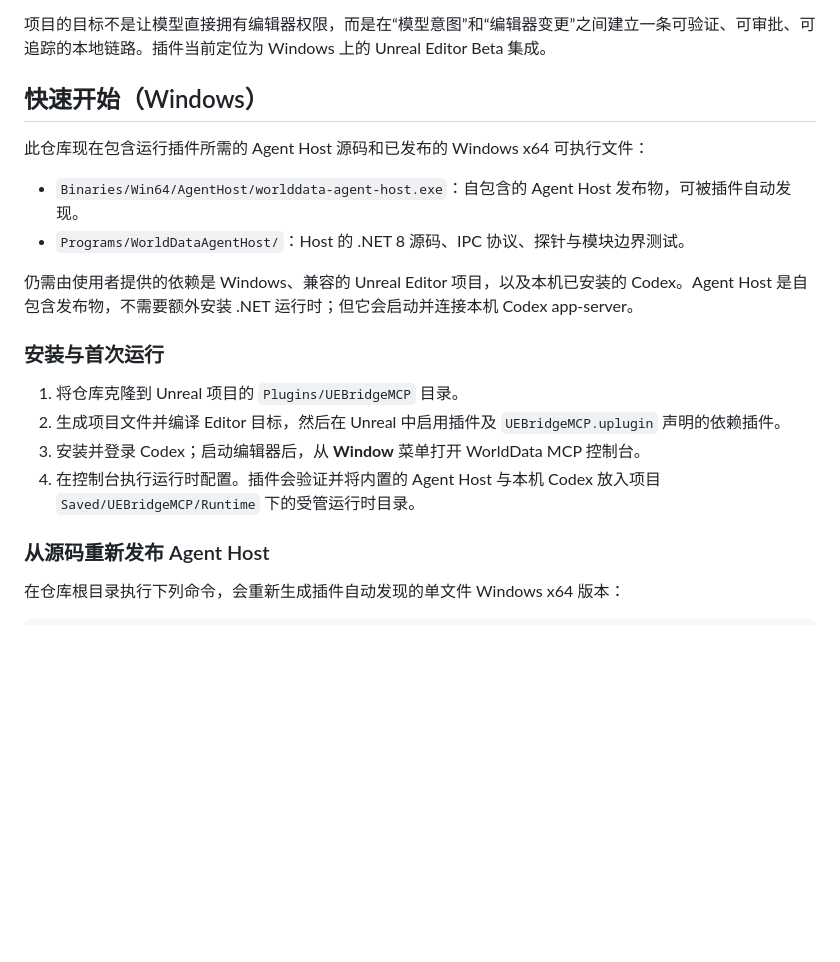
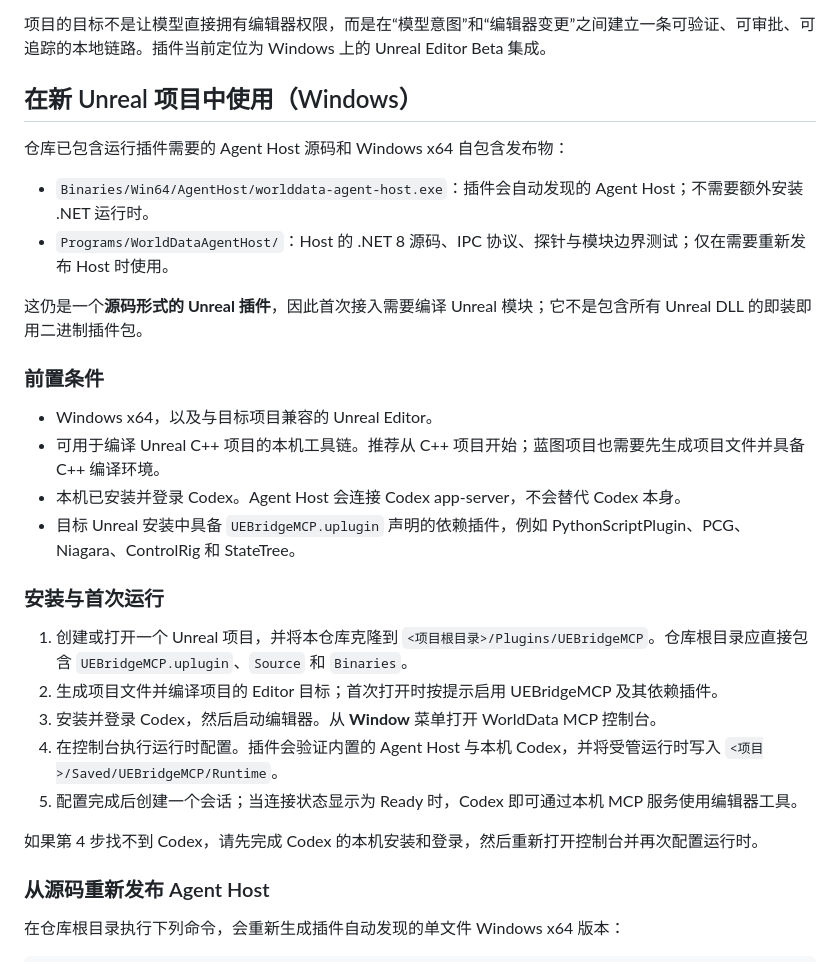
Before and after one commit to juyi404/UEBridgeMCP, a Markdown page: README.md, the part around the change. Rendered like a GitHub page; blank space fills up the shorter version.

Commit message:
docs: clarify new project setup

```diff
--- a/README.md
+++ b/README.md
@@ -4,21 +4,31 @@
 
 项目的目标不是让模型直接拥有编辑器权限，而是在“模型意图”和“编辑器变更”之间建立一条可验证、可审批、可追踪的本地链路。插件当前定位为 Windows 上的 Unreal Editor Beta 集成。
 
-## 快速开始（Windows）
+## 在新 Unreal 项目中使用（Windows）
 
-此仓库现在包含运行插件所需的 Agent Host 源码和已发布的 Windows x64 可执行文件：
+仓库已包含运行插件需要的 Agent Host 源码和 Windows x64 自包含发布物：
 
-- `Binaries/Win64/AgentHost/worlddata-agent-host.exe`：自包含的 Agent Host 发布物，可被插件自动发现。
-- `Programs/WorldDataAgentHost/`：Host 的 .NET 8 源码、IPC 协议、探针与模块边界测试。
+- `Binaries/Win64/AgentHost/worlddata-agent-host.exe`：插件会自动发现的 Agent Host；不需要额外安装 .NET 运行时。
+- `Programs/WorldDataAgentHost/`：Host 的 .NET 8 源码、IPC 协议、探针与模块边界测试；仅在需要重新发布 Host 时使用。
 
-仍需由使用者提供的依赖是 Windows、兼容的 Unreal Editor 项目，以及本机已安装的 Codex。Agent Host 是自包含发布物，不需要额外安装 .NET 运行时；但它会启动并连接本机 Codex app-server。
+这仍是一个**源码形式的 Unreal 插件**，因此首次接入需要编译 Unreal 模块；它不是包含所有 Unreal DLL 的即装即用二进制插件包。
+
+### 前置条件
+
+- Windows x64，以及与目标项目兼容的 Unreal Editor。
+- 可用于编译 Unreal C++ 项目的本机工具链。推荐从 C++ 项目开始；蓝图项目也需要先生成项目文件并具备 C++ 编译环境。
+- 本机已安装并登录 Codex。Agent Host 会连接 Codex app-server，不会替代 Codex 本身。
+- 目标 Unreal 安装中具备 `UEBridgeMCP.uplugin` 声明的依赖插件，例如 PythonScriptPlugin、PCG、Niagara、ControlRig 和 StateTree。
 
 ### 安装与首次运行
 
-1. 将仓库克隆到 Unreal 项目的 `Plugins/UEBridgeMCP` 目录。
-2. 生成项目文件并编译 Editor 目标，然后在 Unreal 中启用插件及 `UEBridgeMCP.uplugin` 声明的依赖插件。
-3. 安装并登录 Codex；启动编辑器后，从 **Window** 菜单打开 WorldData MCP 控制台。
-4. 在控制台执行运行时配置。插件会验证并将内置的 Agent Host 与本机 Codex 放入项目 `Saved/UEBridgeMCP/Runtime` 下的受管运行时目录。
+1. 创建或打开一个 Unreal 项目，并将本仓库克隆到 `<项目根目录>/Plugins/UEBridgeMCP`。仓库根目录应直接包含 `UEBridgeMCP.uplugin`、`Source` 和 `Binaries`。
+2. 生成项目文件并编译项目的 Editor 目标；首次打开时按提示启用 UEBridgeMCP 及其依赖插件。
+3. 安装并登录 Codex，然后启动编辑器。从 **Window** 菜单打开 WorldData MCP 控制台。
+4. 在控制台执行运行时配置。插件会验证内置的 Agent Host 与本机 Codex，并将受管运行时写入 `<项目>/Saved/UEBridgeMCP/Runtime`。
+5. 配置完成后创建一个会话；当连接状态显示为 Ready 时，Codex 即可通过本机 MCP 服务使用编辑器工具。
+
+如果第 4 步找不到 Codex，请先完成 Codex 的本机安装和登录，然后重新打开控制台并再次配置运行时。
 
 ### 从源码重新发布 Agent Host
 
```
